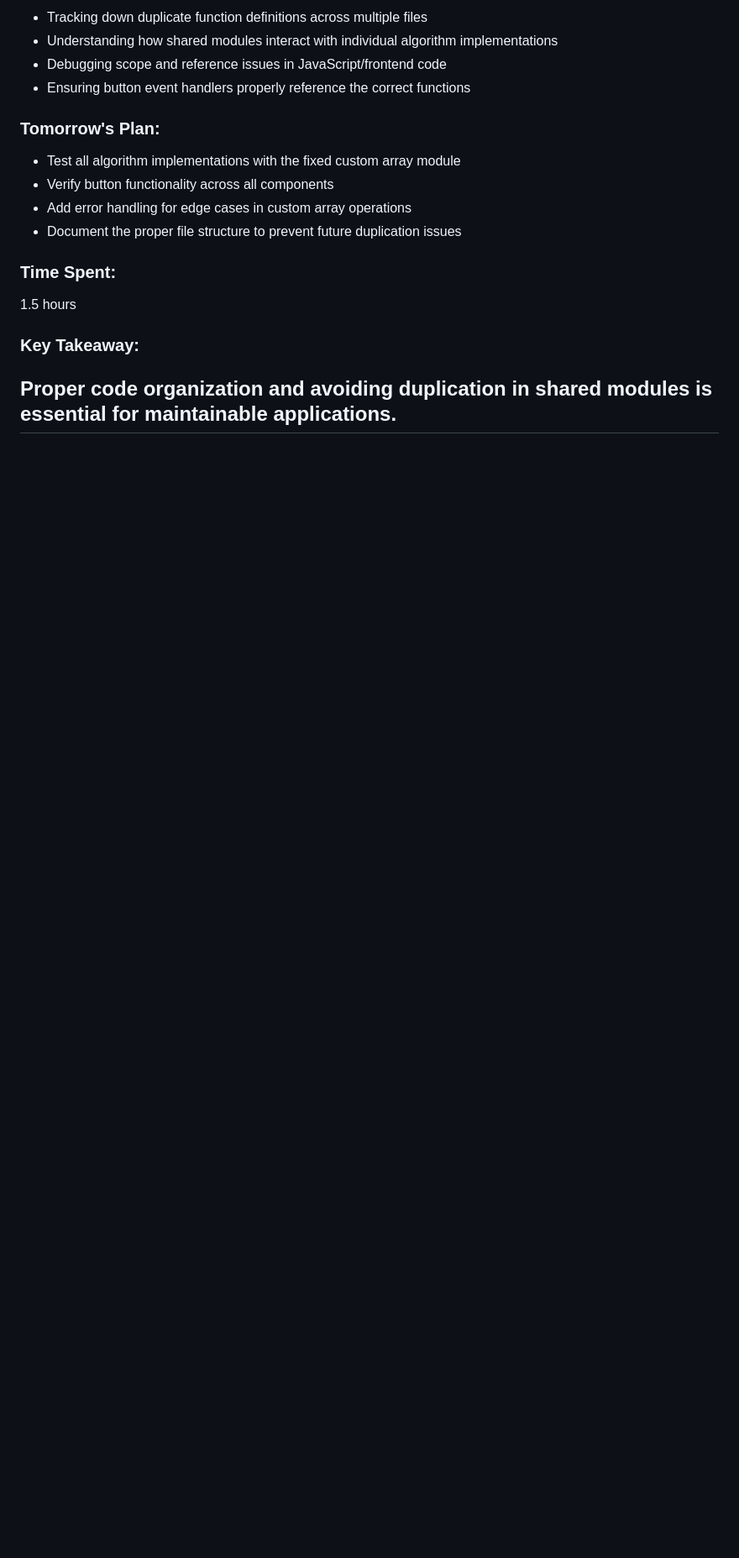
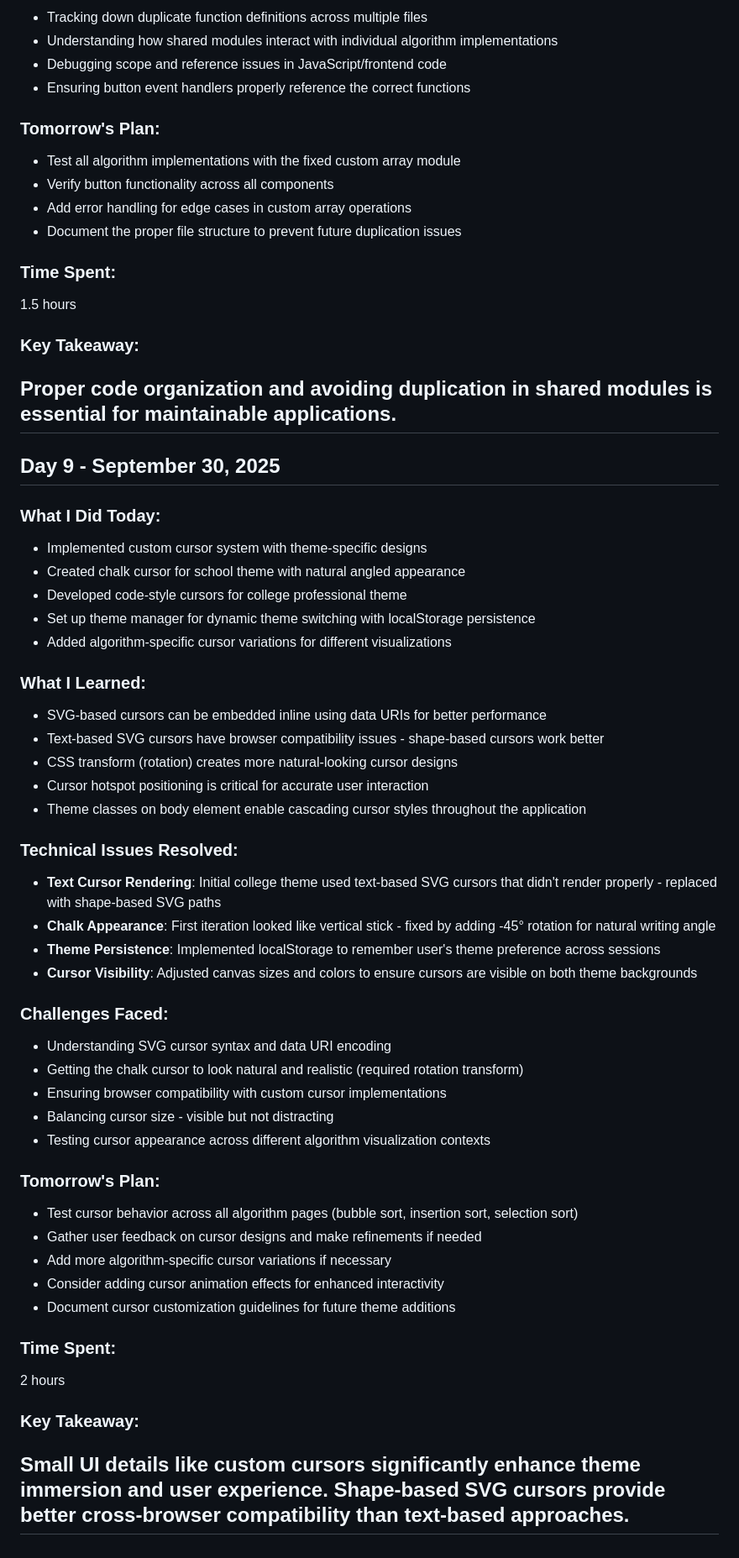
Before and after one commit to Aryan-Dev26/AlgoVizard, a Markdown page: DAILY_LOG.md, the part around the change. Shown at 84% size. GitHub-like rendering; blank space fills up the shorter version.

Commit message:
Daily Log Update

```diff
--- a/DAILY_LOG.md
+++ b/DAILY_LOG.md
@@ -448,3 +448,46 @@ The platform now includes sophisticated machine learning capabilities for unders
 ### Key Takeaway:
 Proper code organization and avoiding duplication in shared modules is essential for maintainable applications.
 ---
+
+## Day 9 - September 30, 2025
+
+### What I Did Today:
+- Implemented custom cursor system with theme-specific designs
+- Created chalk cursor for school theme with natural angled appearance
+- Developed code-style cursors for college professional theme
+- Set up theme manager for dynamic theme switching with localStorage persistence
+- Added algorithm-specific cursor variations for different visualizations
+
+### What I Learned:
+- SVG-based cursors can be embedded inline using data URIs for better performance
+- Text-based SVG cursors have browser compatibility issues - shape-based cursors work better
+- CSS transform (rotation) creates more natural-looking cursor designs
+- Cursor hotspot positioning is critical for accurate user interaction
+- Theme classes on body element enable cascading cursor styles throughout the application
+
+### Technical Issues Resolved:
+- **Text Cursor Rendering**: Initial college theme used text-based SVG cursors that didn't render properly - replaced with shape-based SVG paths
+- **Chalk Appearance**: First iteration looked like vertical stick - fixed by adding -45° rotation for natural writing angle
+- **Theme Persistence**: Implemented localStorage to remember user's theme preference across sessions
+- **Cursor Visibility**: Adjusted canvas sizes and colors to ensure cursors are visible on both theme backgrounds
+
+### Challenges Faced:
+- Understanding SVG cursor syntax and data URI encoding
+- Getting the chalk cursor to look natural and realistic (required rotation transform)
+- Ensuring browser compatibility with custom cursor implementations
+- Balancing cursor size - visible but not distracting
+- Testing cursor appearance across different algorithm visualization contexts
+
+### Tomorrow's Plan:
+- Test cursor behavior across all algorithm pages (bubble sort, insertion sort, selection sort)
+- Gather user feedback on cursor designs and make refinements if needed
+- Add more algorithm-specific cursor variations if necessary
+- Consider adding cursor animation effects for enhanced interactivity
+- Document cursor customization guidelines for future theme additions
+
+### Time Spent:
+2 hours
+
+### Key Takeaway:
+Small UI details like custom cursors significantly enhance theme immersion and user experience. Shape-based SVG cursors provide better cross-browser compatibility than text-based approaches.
+---
```
